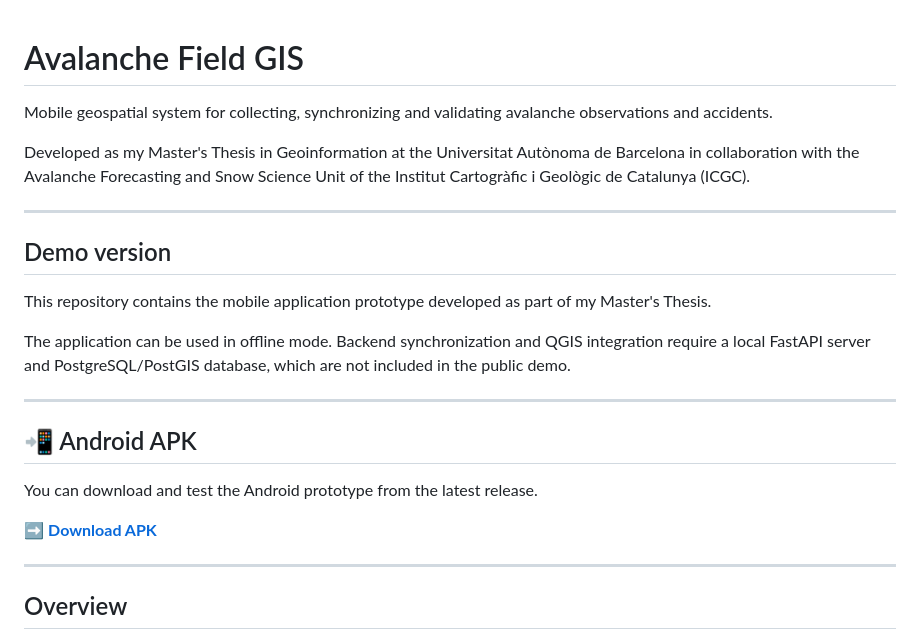
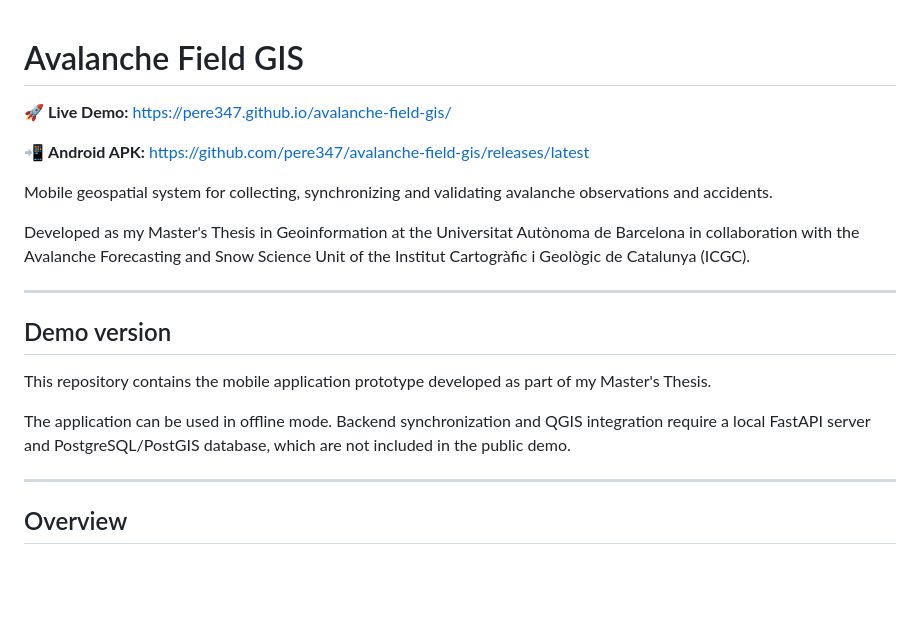
Before and after one commit to pere347/avalanche-field-gis, a Markdown page: README.md, the part around the change. Rendered like a GitHub page; blank space fills up the shorter version.

```diff
--- a/README.md
+++ b/README.md
@@ -1,4 +1,8 @@
 # Avalanche Field GIS
+
+🚀 **Live Demo:** https://pere347.github.io/avalanche-field-gis/
+
+📲 **Android APK:** https://github.com/pere347/avalanche-field-gis/releases/latest
 
 Mobile geospatial system for collecting, synchronizing and validating avalanche observations and accidents.
 
@@ -11,14 +15,6 @@ Developed as my Master's Thesis in Geoinformation at the Universitat Autònoma d
 This repository contains the mobile application prototype developed as part of my Master's Thesis.
 
 The application can be used in offline mode. Backend synchronization and QGIS integration require a local FastAPI server and PostgreSQL/PostGIS database, which are not included in the public demo.
-
----
-
-## 📲 Android APK
-
-You can download and test the Android prototype from the latest release.
-
-➡️ **[Download APK](https://github.com/pere347/avalanche-field-gis/releases/latest)**
 
 ---
 
```
